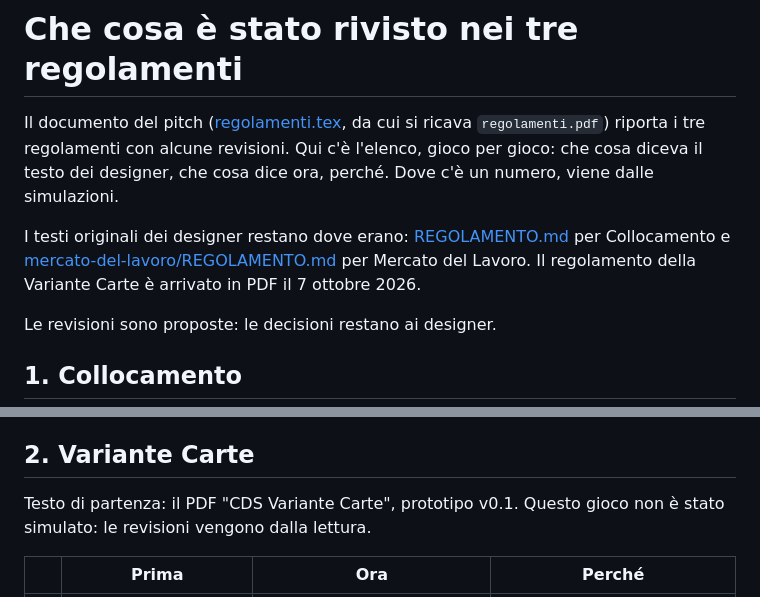
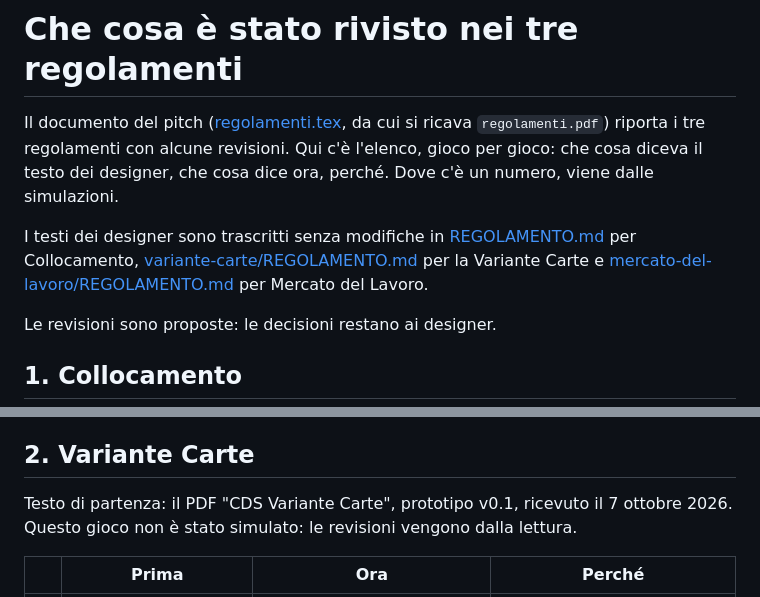
Before and after one commit to vittorio-g/gioco-cds, a Markdown page: pitch/REVISIONI.md, 2 parts joined by grey strips. Rendered like a GitHub page.

```diff
--- a/pitch/REVISIONI.md
+++ b/pitch/REVISIONI.md
@@ -2,7 +2,7 @@
 
 Il documento del pitch ([regolamenti.tex](regolamenti.tex), da cui si ricava `regolamenti.pdf`) riporta i tre regolamenti con alcune revisioni. Qui c'è l'elenco, gioco per gioco: che cosa diceva il testo dei designer, che cosa dice ora, perché. Dove c'è un numero, viene dalle simulazioni.
 
-I testi originali dei designer restano dove erano: [REGOLAMENTO.md](../REGOLAMENTO.md) per Collocamento e [mercato-del-lavoro/REGOLAMENTO.md](../mercato-del-lavoro/REGOLAMENTO.md) per Mercato del Lavoro. Il regolamento della Variante Carte è arrivato in PDF il 7 ottobre 2026.
+I testi dei designer sono trascritti senza modifiche in [REGOLAMENTO.md](../REGOLAMENTO.md) per Collocamento, [variante-carte/REGOLAMENTO.md](../variante-carte/REGOLAMENTO.md) per la Variante Carte e [mercato-del-lavoro/REGOLAMENTO.md](../mercato-del-lavoro/REGOLAMENTO.md) per Mercato del Lavoro.
 
 Le revisioni sono proposte: le decisioni restano ai designer.
 
@@ -43,7 +43,7 @@ In 2 e in 3 la partita resta quella di prima. I quattro poteri, misurati dando o
 
 ## 2. Variante Carte
 
-Testo di partenza: il PDF "CDS Variante Carte", prototipo v0.1. Questo gioco non è stato simulato: le revisioni vengono dalla lettura.
+Testo di partenza: il PDF "CDS Variante Carte", prototipo v0.1, ricevuto il 7 ottobre 2026. Questo gioco non è stato simulato: le revisioni vengono dalla lettura.
 
 | | Prima | Ora | Perché |
 |---|---|---|---|
```
Also changed, not shown: README.md (+3 -1 lines), variante-carte/REGOLAMENTO.md (added, +113 -0 lines).
